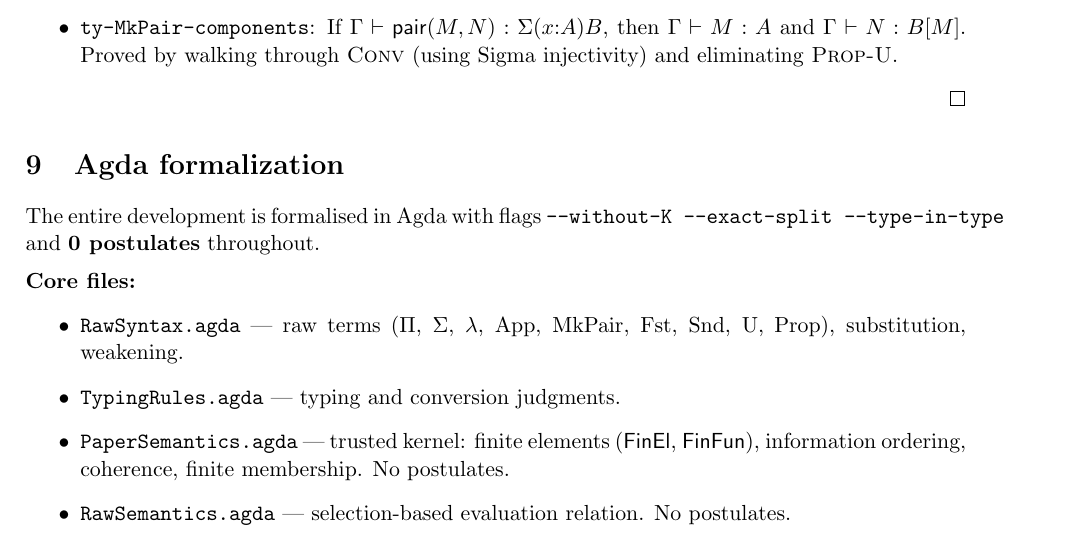
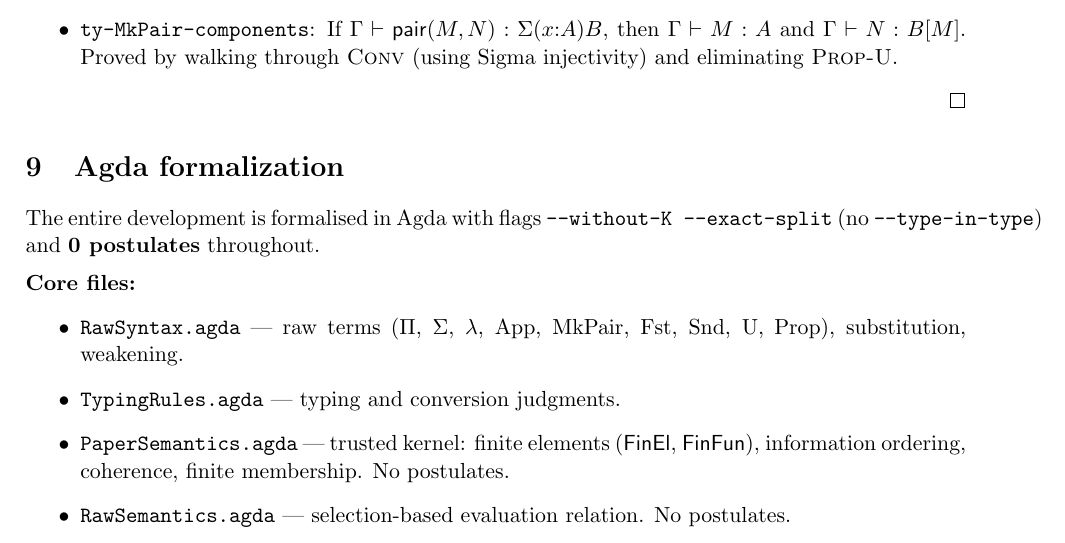
Before and after one commit to coquand/domain-semantics, a LaTeX document (sigma-rules.tex): part of page 7 of 8, cut so that both start at the same text. Compiled offline with pdfLaTeX.

Commit message:
Fix sigma-rules.tex: no --type-in-type flag
The development uses --without-K --exact-split only, not --type-in-type.

Co-Authored-By: Claude Opus 4.6 (1M context) <noreply@anthropic.com>

```diff
--- a/sigma-rules.tex
+++ b/sigma-rules.tex
@@ -539,7 +539,7 @@ applied to~$M$.
 \section{Agda formalization}
 
 The entire development is formalised in Agda with flags
-\texttt{--without-K --exact-split --type-in-type} and
+\texttt{--without-K --exact-split} (no \texttt{--type-in-type}) and
 \textbf{0 postulates} throughout.
 
 \medskip\noindent\textbf{Core files:}
```
Also changed, not shown: sigma-rules.pdf.
